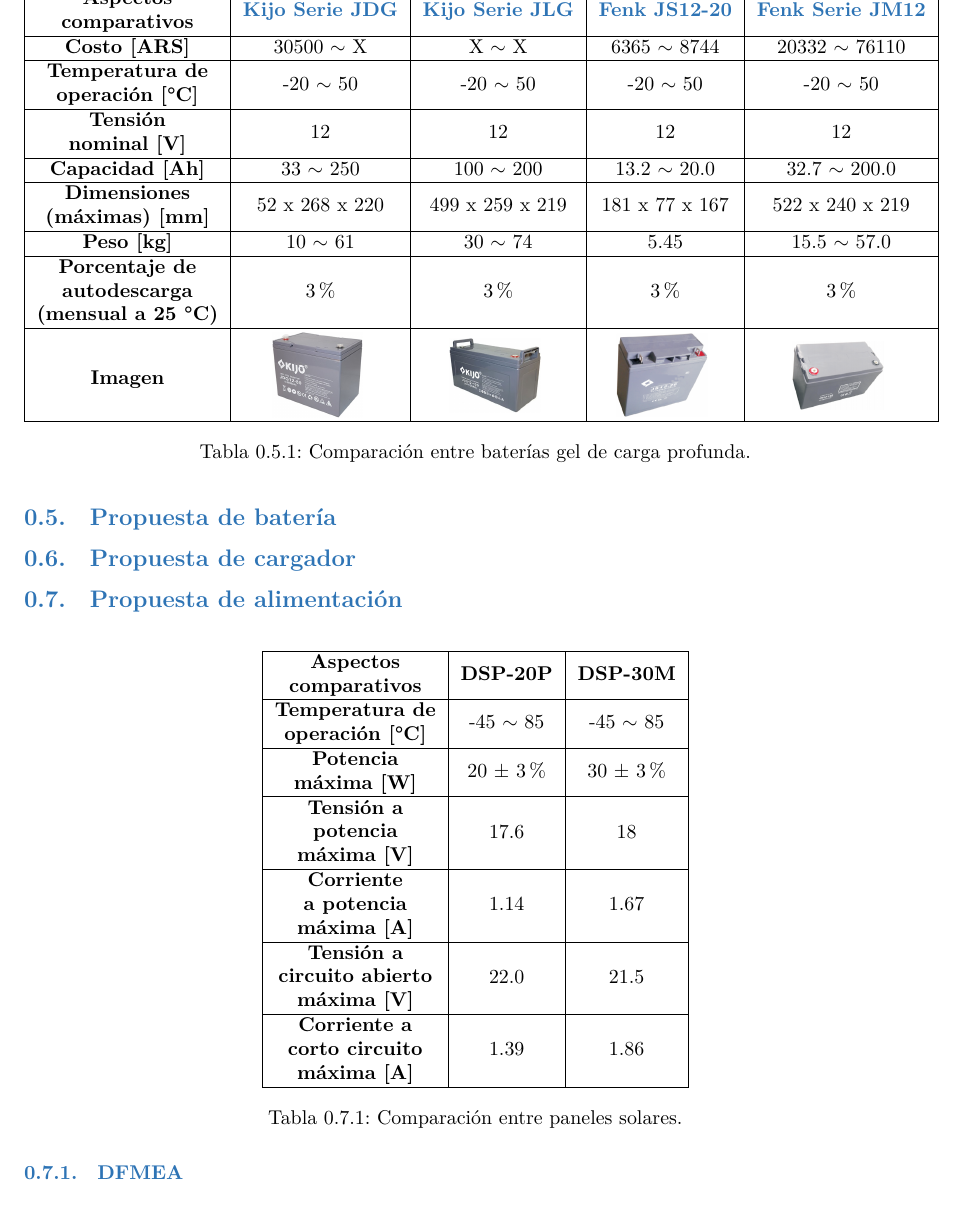
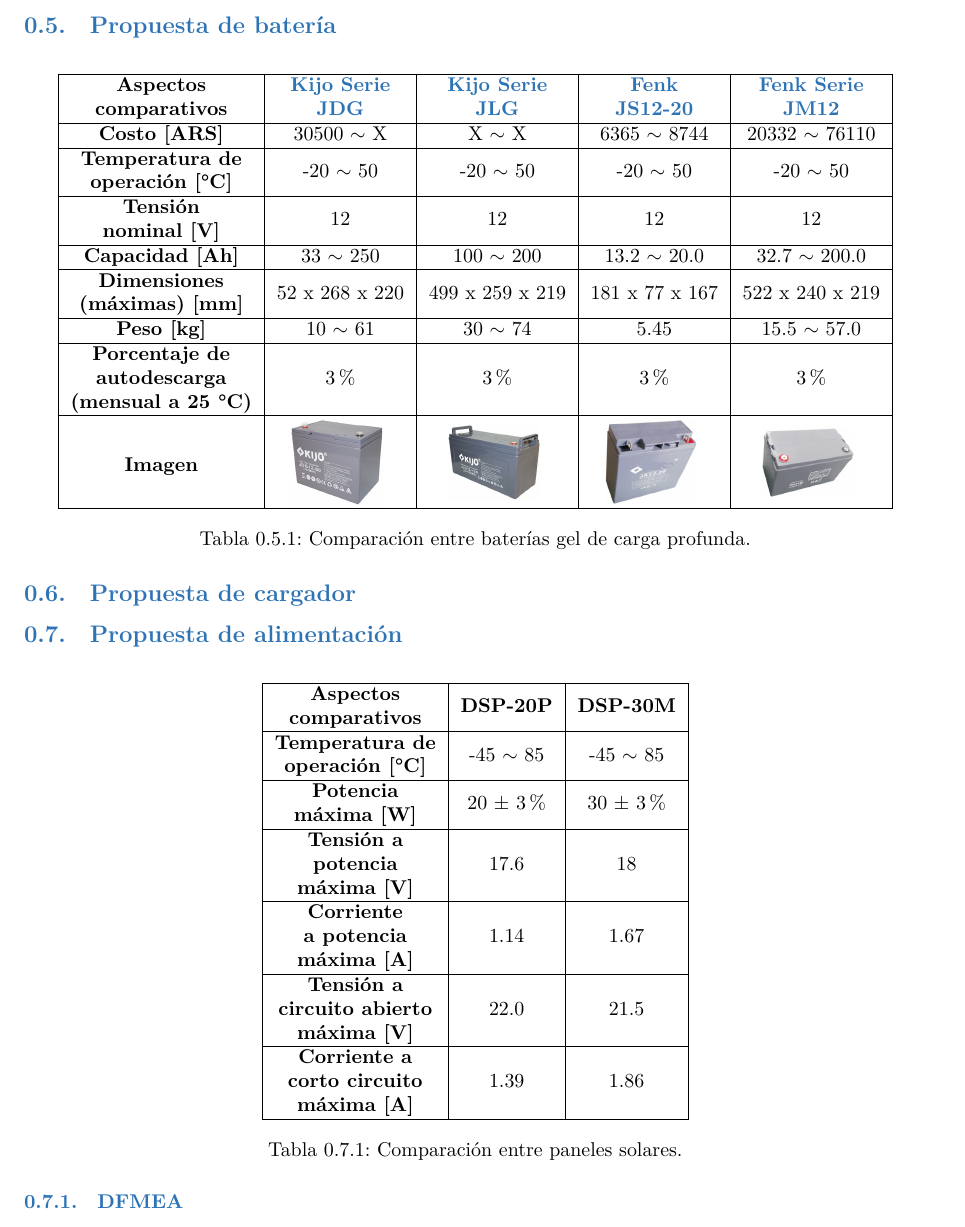
Before and after one commit to tlondero/Dise-o, a LaTeX document (Informe/Factibilidad/Factibilidad.tex): part of page 5 of 6, cut so that both start at the same text. Compiled offline with XeLaTeX.

Commit message:
Tabla batería factibilidad

```diff
--- a/Informe/Factibilidad/Factibilidad.tex
+++ b/Informe/Factibilidad/Factibilidad.tex
@@ -137,19 +137,19 @@
 
 \Subsection{Propuesta de batería}
 
-\begin{table}[]
+\begin{table}[H]
 \centering
 \begin{tabular}{|c|c|c|c|c|}
 \hline
-\textbf{\begin{tabular}[c]{@{}c@{}}Aspectos\\ comparativos\end{tabular}}                          & \textbf{\href{https://www.kijo-battery.com/products/jdg-series-agm-gel-deep-cycle-battery.html}{Kijo Serie JDG}} & \textbf{\href{https://www.kijo-battery.com/products/jlg-series-pure-gel-deep-cycle-battery.html}{Kijo Serie JLG}} & \textbf{\href{http://www.fenk.com.ar/wp-content/uploads/2020/01/JS12-20-1.pdf}{Fenk JS12-20}} & \textbf{\href{http://www.fenk.com.ar/productos/energias-renovables/baterias-solares/}{Fenk Serie JM12}} \\ \hline
-\textbf{Costo [ARS]}                                                                              & 30500 $\sim$ X                                                                                                   & X $\sim$ X                                                                                                        & 6365 $\sim$ 8744                                                                              & 20332 $\sim$ 76110                                                                                      \\ \hline
-\textbf{\begin{tabular}[c]{@{}c@{}}Temperatura de\\ operación [°C]\end{tabular}}                  & -20 $\sim$ 50                                                                                                    & -20 $\sim$ 50                                                                                                     & -20 $\sim$ 50                                                                                 & -20 $\sim$ 50                                                                                           \\ \hline
-\textbf{\begin{tabular}[c]{@{}c@{}}Tensión\\ nominal [V]\end{tabular}}                            & 12                                                                                                               & 12                                                                                                                & 12                                                                                            & 12                                                                                                      \\ \hline
-\textbf{Capacidad [Ah]}                                                                           & 33 $\sim$ 250                                                                                                    & 100 $\sim$ 200                                                                                                    & 13.2 $\sim$ 20.0                                                                              & 32.7 $\sim$ 200.0                                                                                       \\ \hline
-\textbf{\begin{tabular}[c]{@{}c@{}}Dimensiones\\ (máximas) [mm]\end{tabular}}                     & 52 x 268 x 220                                                                                                   & 499 x 259 x 219                                                                                                   & 181 x 77 x 167                                                                                & 522 x 240 x 219                                                                                         \\ \hline
-\textbf{Peso [kg]}                                                                                & 10 $\sim$ 61                                                                                                     & 30 $\sim$ 74                                                                                                      & 5.45                                                                                          & 15.5 $\sim$ 57.0                                                                                        \\ \hline
-\textbf{\begin{tabular}[c]{@{}c@{}}Porcentaje de\\ autodescarga\\ (mensual a 25 °C)\end{tabular}} & 3\%                                                                                                              & 3\%                                                                                                               & 3\%                                                                                           & 3\%                                                                                                     \\ \hline
-\textbf{Imagen}                                                                                   & \includeintable{.1}{ImagenesFactibilidad/Kijo-JDG}                                                               & \includeintable{.1}{ImagenesFactibilidad/Kijo-JLG}                                                                & \includeintable{.1}{ImagenesFactibilidad/Fenk-JS12-20}                                        & \includeintable{.1}{ImagenesFactibilidad/Fenk-JM12}                                                     \\ \hline
+\textbf{\begin{tabular}[c]{@{}c@{}}Aspectos\\ comparativos\end{tabular}}                          & \textbf{\begin{tabular}[c]{@{}c@{}}\href{https://www.kijo-battery.com/products/jdg-series-agm-gel-deep-cycle-battery.html}{Kijo Serie}\\ \href{https://www.kijo-battery.com/products/jdg-series-agm-gel-deep-cycle-battery.html}{JDG}\end{tabular}} & \textbf{\begin{tabular}[c]{@{}c@{}}\href{https://www.kijo-battery.com/products/jlg-series-pure-gel-deep-cycle-battery.html}{Kijo Serie}\\ \href{https://www.kijo-battery.com/products/jlg-series-pure-gel-deep-cycle-battery.html}{JLG}\end{tabular}} & \textbf{\begin{tabular}[c]{@{}c@{}}\href{http://www.fenk.com.ar/wp-content/uploads/2020/01/JS12-20-1.pdf}{Fenk}\\ \href{http://www.fenk.com.ar/wp-content/uploads/2020/01/JS12-20-1.pdf}{JS12-20}\end{tabular}} & \textbf{\begin{tabular}[c]{@{}c@{}}\href{http://www.fenk.com.ar/productos/energias-renovables/baterias-solares/}{Fenk Serie}\\ \href{http://www.fenk.com.ar/productos/energias-renovables/baterias-solares/}{JM12}\end{tabular}} \\ \hline
+\textbf{Costo [ARS]}                                                                              & 30500 $\sim$ X                                                                                                                                                                                                                                      & X $\sim$ X                                                                                                                                                                                                                                            & 6365 $\sim$ 8744                                                                                                                                                                                                & 20332 $\sim$ 76110                                                                                                                                                                                                               \\ \hline
+\textbf{\begin{tabular}[c]{@{}c@{}}Temperatura de\\ operación [°C]\end{tabular}}                  & -20 $\sim$ 50                                                                                                                                                                                                                                       & -20 $\sim$ 50                                                                                                                                                                                                                                         & -20 $\sim$ 50                                                                                                                                                                                                   & -20 $\sim$ 50                                                                                                                                                                                                                    \\ \hline
+\textbf{\begin{tabular}[c]{@{}c@{}}Tensión\\ nominal [V]\end{tabular}}                            & 12                                                                                                                                                                                                                                                  & 12                                                                                                                                                                                                                                                    & 12                                                                                                                                                                                                              & 12                                                                                                                                                                                                                               \\ \hline
+\textbf{Capacidad [Ah]}                                                                           & 33 $\sim$ 250                                                                                                                                                                                                                                       & 100 $\sim$ 200                                                                                                                                                                                                                                        & 13.2 $\sim$ 20.0                                                                                                                                                                                                & 32.7 $\sim$ 200.0                                                                                                                                                                                                                \\ \hline
+\textbf{\begin{tabular}[c]{@{}c@{}}Dimensiones\\ (máximas) [mm]\end{tabular}}                     & 52 x 268 x 220                                                                                                                                                                                                                                      & 499 x 259 x 219                                                                                                                                                                                                                                       & 181 x 77 x 167                                                                                                                                                                                                  & 522 x 240 x 219                                                                                                                                                                                                                  \\ \hline
+\textbf{Peso [kg]}                                                                                & 10 $\sim$ 61                                                                                                                                                                                                                                        & 30 $\sim$ 74                                                                                                                                                                                                                                          & 5.45                                                                                                                                                                                                            & 15.5 $\sim$ 57.0                                                                                                                                                                                                                 \\ \hline
+\textbf{\begin{tabular}[c]{@{}c@{}}Porcentaje de\\ autodescarga\\ (mensual a 25 °C)\end{tabular}} & 3\%                                                                                                                                                                                                                                                 & 3\%                                                                                                                                                                                                                                                   & 3\%                                                                                                                                                                                                             & 3\%                                                                                                                                                                                                                              \\ \hline
+\textbf{Imagen}                                                                                   & \includeintable{.1}{ImagenesFactibilidad/Kijo-JDG}                                                                                                                                                                                                  & \includeintable{.1}{ImagenesFactibilidad/Kijo-JLG}                                                                                                                                                                                                    & \includeintable{.1}{ImagenesFactibilidad/Fenk-JS12-20}                                                                                                                                                          & \includeintable{.1}{ImagenesFactibilidad/Fenk-JM12}                                                                                                                                                                              \\ \hline
 \end{tabular}
 \caption{Comparación entre baterías gel de carga profunda.}
 \end{table}
```
Also changed, not shown: Informe/Factibilidad/Factibilidad.pdf, 1 other file.
